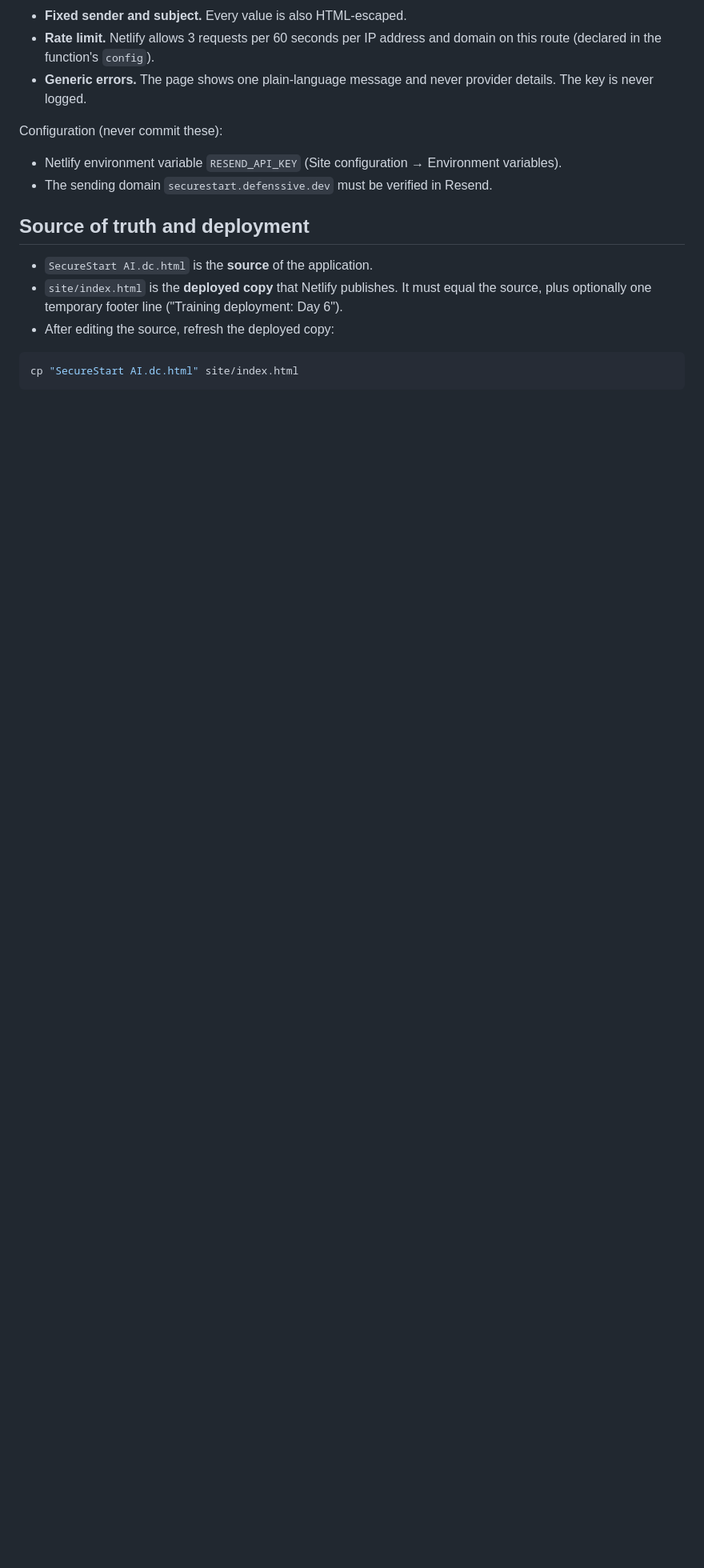
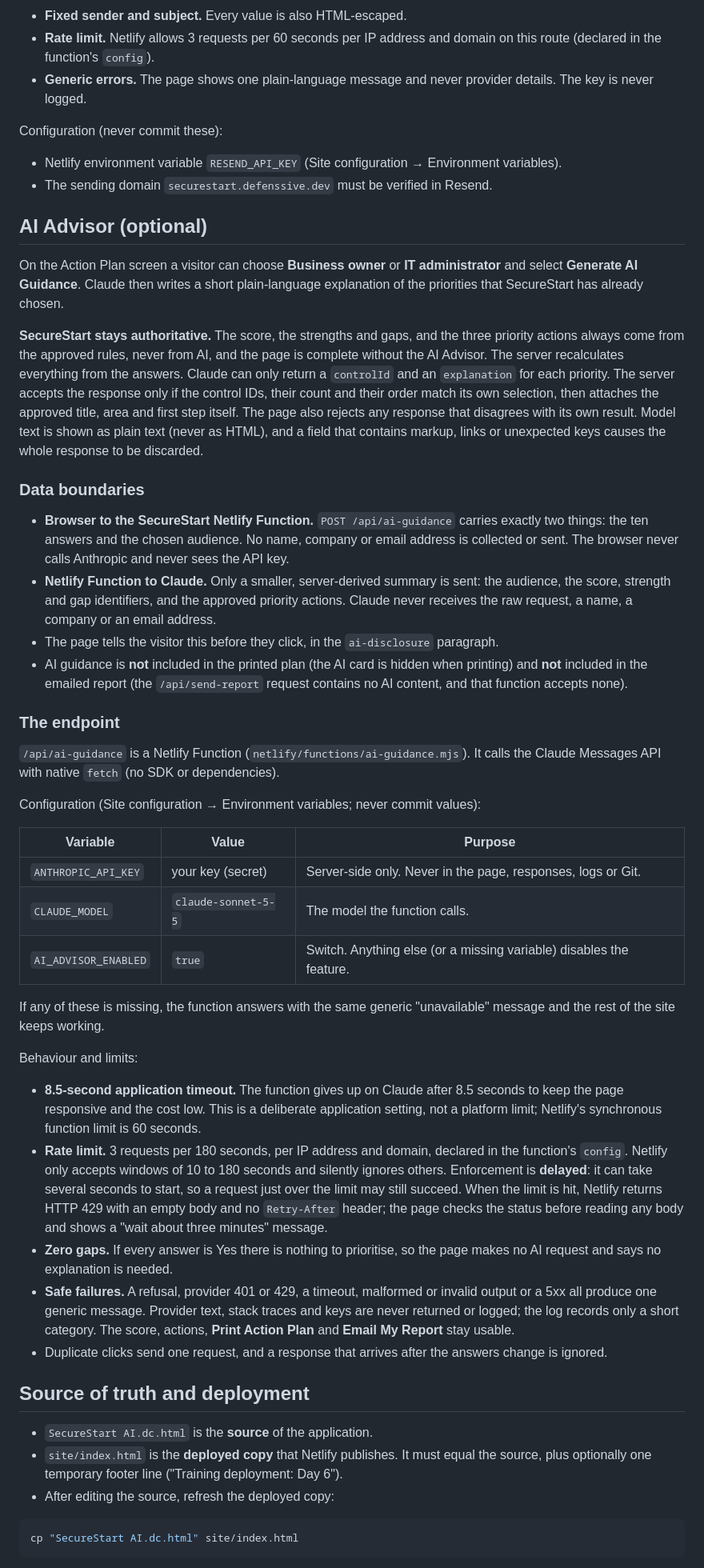
Before and after one commit to cybervaultschool/securestart-ai-mohammed, a Markdown page: README.md, the part around one of its changes. Shown at 80% size. Rendered like a GitHub page; blank space fills up the shorter version.

Commit message:
docs: document SecureStart AI Advisor
Replace the outdated "No AI API integration" statement. Document the optional
AI Advisor, the browser-to-Netlify and Netlify-to-Claude data boundaries, the
/api/ai-guidance endpoint and its environment variables, the 8.5-second
application timeout, the 3-requests-per-180-seconds rate limit and its delayed
enforcement, zero-gap behaviour, the exclusion of AI guidance from print and
email, and the commands for all four test and guard scripts.

Co-Authored-By: Claude Sonnet 5.5 <noreply@anthropic.com>

```diff
--- a/README.md
+++ b/README.md
@@ -81,6 +82,75 @@ Configuration (never commit these):
   variables).
 - The sending domain `securestart.defenssive.dev` must be verified in Resend.
 
+## AI Advisor (optional)
+
+On the Action Plan screen a visitor can choose **Business owner** or **IT
+administrator** and select **Generate AI Guidance**. Claude then writes a short
+plain-language explanation of the priorities that SecureStart has already chosen.
+
+**SecureStart stays authoritative.** The score, the strengths and gaps, and the
+three priority actions always come from the approved rules, never from AI, and the
+page is complete without the AI Advisor. The server recalculates everything from
+the answers. Claude can only return a `controlId` and an `explanation` for each
+priority. The server accepts the response only if the control IDs, their count and
+their order match its own selection, then attaches the approved title, area and
+first step itself. The page also rejects any response that disagrees with its own
+result. Model text is shown as plain text (never as HTML), and a field that contains
+markup, links or unexpected keys causes the whole response to be discarded.
+
+### Data boundaries
+
+- **Browser to the SecureStart Netlify Function.** `POST /api/ai-guidance` carries
+  exactly two things: the ten answers and the chosen audience. No name, company or
+  email address is collected or sent. The browser never calls Anthropic and never
+  sees the API key.
+- **Netlify Function to Claude.** Only a smaller, server-derived summary is sent:
+  the audience, the score, strength and gap identifiers, and the approved priority
+  actions. Claude never receives the raw request, a name, a company or an email
+  address.
+- The page tells the visitor this before they click, in the `ai-disclosure`
+  paragraph.
+- AI guidance is **not** included in the printed plan (the AI card is hidden when
+  printing) and **not** included in the emailed report (the `/api/send-report`
+  request contains no AI content, and that function accepts none).
+
+### The endpoint
+
+`/api/ai-guidance` is a Netlify Function (`netlify/functions/ai-guidance.mjs`). It
+calls the Claude Messages API with native `fetch` (no SDK or dependencies).
+
+Configuration (Site configuration → Environment variables; never commit values):
+
+| Variable | Value | Purpose |
+| --- | --- | --- |
+| `ANTHROPIC_API_KEY` | your key (secret) | Server-side only. Never in the page, responses, logs or Git. |
+| `CLAUDE_MODEL` | `claude-sonnet-5-5` | The model the function calls. |
+| `AI_ADVISOR_ENABLED` | `true` | Switch. Anything else (or a missing variable) disables the feature. |
+
+If any of these is missing, the function answers with the same generic
+"unavailable" message and the rest of the site keeps working.
+
+Behaviour and limits:
+- **8.5-second application timeout.** The function gives up on Claude after 8.5
+  seconds to keep the page responsive and the cost low. This is a deliberate
+  application setting, not a platform limit; Netlify's synchronous function limit
+  is 60 seconds.
+- **Rate limit.** 3 requests per 180 seconds, per IP address and domain, declared in
+  the function's `config`. Netlify only accepts windows of 10 to 180 seconds and
+  silently ignores others. Enforcement is **delayed**: it can take several seconds
+  to start, so a request just over the limit may still succeed. When the limit is
+  hit, Netlify returns HTTP 429 with an empty body and no `Retry-After` header; the
+  page checks the status before reading any body and shows a "wait about three
+  minutes" message.
+- **Zero gaps.** If every answer is Yes there is nothing to prioritise, so the page
+  makes no AI request and says no explanation is needed.
+- **Safe failures.** A refusal, provider 401 or 429, a timeout, malformed or invalid
+  output or a 5xx all produce one generic message. Provider text, stack traces and
+  keys are never returned or logged; the log records only a short category. The
+  score, actions, **Print Action Plan** and **Email My Report** stay usable.
+- Duplicate clicks send one request, and a response that arrives after the answers
+  change is ignored.
+
 ## Source of truth and deployment
 
 - `SecureStart AI.dc.html` is the **source** of the application.
```
Also changed, not shown: other parts of README.md (+34 -7 lines).
